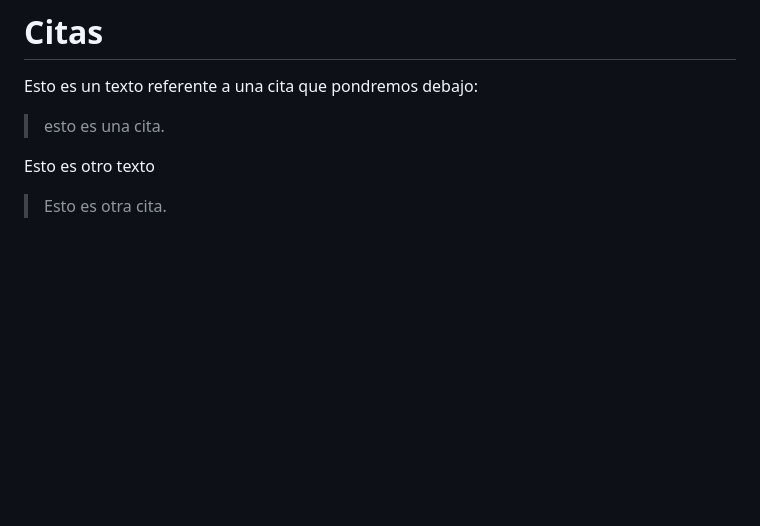
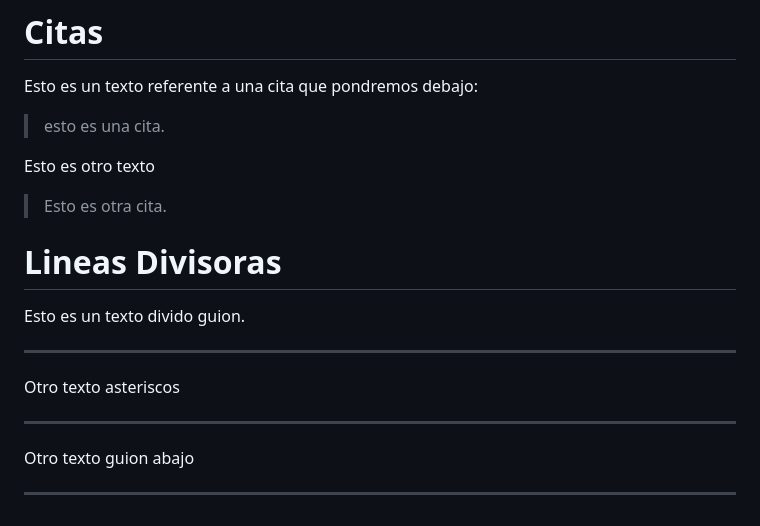
Before and after one commit to AndyFerEra/Git-Hello-World, a Markdown page: README.MD, the part around the change. Rendered like a GitHub page; blank space fills up the shorter version.

Commit message:
Lineas Divisoras Readme

```diff
--- a/README.MD
+++ b/README.MD
@@ -91,3 +91,14 @@ Esto es un texto referente a una cita que pondremos debajo:
 
 Esto es otro texto
 >Esto es otra cita.
+
+# Lineas Divisoras
+Esto es un texto divido guion.
+
+---
+Otro texto asteriscos
+
+***
+Otro texto guion abajo
+
+___
```
